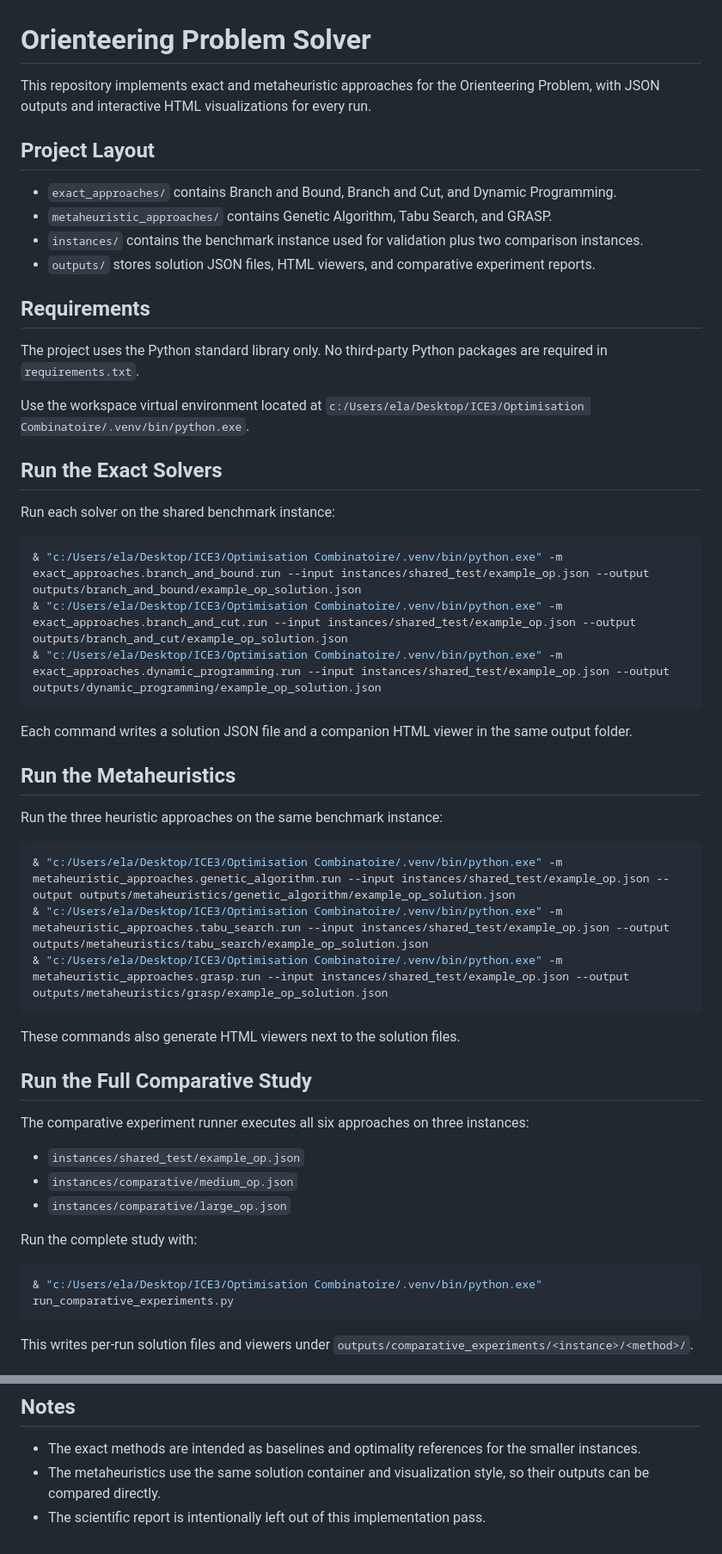
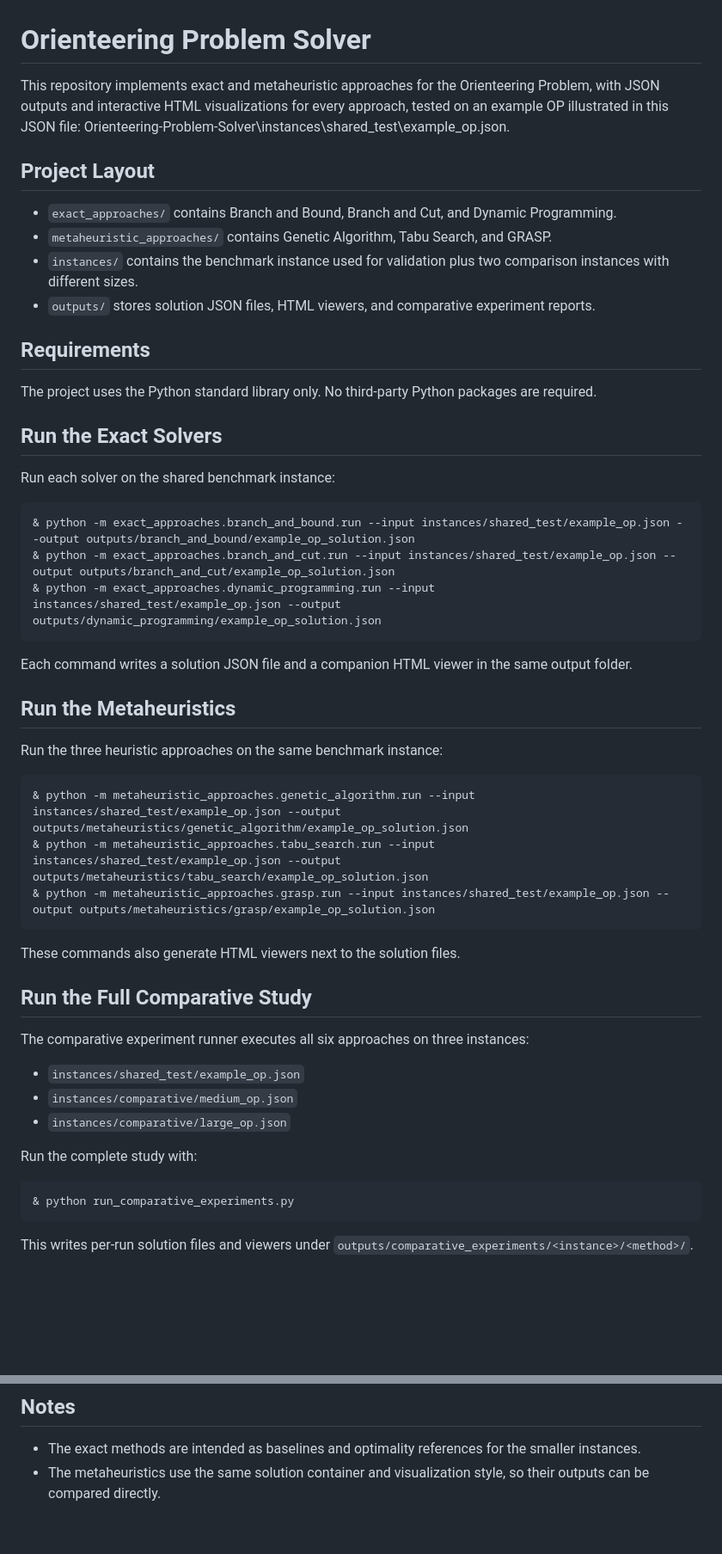
Before and after one commit to ela-sarhani/Orienteering-Problem-Solver, a Markdown page: README.md, 2 parts joined by grey strips. Shown at 86% size. Drawn GitHub-style; blank space fills up the shorter version.

````diff
--- a/README.md
+++ b/README.md
@@ -1,28 +1,27 @@
 # Orienteering Problem Solver
 
-This repository implements exact and metaheuristic approaches for the Orienteering Problem, with JSON outputs and interactive HTML visualizations for every run.
+This repository implements exact and metaheuristic approaches for the Orienteering Problem, with JSON outputs and interactive HTML visualizations for every approach, tested on an example OP illustrated in this JSON file: Orienteering-Problem-Solver\instances\shared_test\example_op.json.
 
 ## Project Layout
 
 - `exact_approaches/` contains Branch and Bound, Branch and Cut, and Dynamic Programming.
 - `metaheuristic_approaches/` contains Genetic Algorithm, Tabu Search, and GRASP.
-- `instances/` contains the benchmark instance used for validation plus two comparison instances.
+- `instances/` contains the benchmark instance used for validation plus two comparison instances with different sizes.
 - `outputs/` stores solution JSON files, HTML viewers, and comparative experiment reports.
 
 ## Requirements
 
-The project uses the Python standard library only. No third-party Python packages are required in `requirements.txt`.
+The project uses the Python standard library only. No third-party Python packages are required.
 
-Use the workspace virtual environment located at `c:/Users/ela/Desktop/ICE3/Optimisation Combinatoire/.venv/bin/python.exe`.
 
 ## Run the Exact Solvers
 
 Run each solver on the shared benchmark instance:
 
 ```powershell
-& "c:/Users/ela/Desktop/ICE3/Optimisation Combinatoire/.venv/bin/python.exe" -m exact_approaches.branch_and_bound.run --input instances/shared_test/example_op.json --output outputs/branch_and_bound/example_op_solution.json
-& "c:/Users/ela/Desktop/ICE3/Optimisation Combinatoire/.venv/bin/python.exe" -m exact_approaches.branch_and_cut.run --input instances/shared_test/example_op.json --output outputs/branch_and_cut/example_op_solution.json
-& "c:/Users/ela/Desktop/ICE3/Optimisation Combinatoire/.venv/bin/python.exe" -m exact_approaches.dynamic_programming.run --input instances/shared_test/example_op.json --output outputs/dynamic_programming/example_op_solution.json
+& python -m exact_approaches.branch_and_bound.run --input instances/shared_test/example_op.json --output outputs/branch_and_bound/example_op_solution.json
+& python -m exact_approaches.branch_and_cut.run --input instances/shared_test/example_op.json --output outputs/branch_and_cut/example_op_solution.json
+& python -m exact_approaches.dynamic_programming.run --input instances/shared_test/example_op.json --output outputs/dynamic_programming/example_op_solution.json
 ```
 
 Each command writes a solution JSON file and a companion HTML viewer in the same output folder.
@@ -32,9 +31,9 @@ Each command writes a solution JSON file and a companion HTML viewer in the same
 Run the three heuristic approaches on the same benchmark instance:
 
 ```powershell
-& "c:/Users/ela/Desktop/ICE3/Optimisation Combinatoire/.venv/bin/python.exe" -m metaheuristic_approaches.genetic_algorithm.run --input instances/shared_test/example_op.json --output outputs/metaheuristics/genetic_algorithm/example_op_solution.json
-& "c:/Users/ela/Desktop/ICE3/Optimisation Combinatoire/.venv/bin/python.exe" -m metaheuristic_approaches.tabu_search.run --input instances/shared_test/example_op.json --output outputs/metaheuristics/tabu_search/example_op_solution.json
-& "c:/Users/ela/Desktop/ICE3/Optimisation Combinatoire/.venv/bin/python.exe" -m metaheuristic_approaches.grasp.run --input instances/shared_test/example_op.json --output outputs/metaheuristics/grasp/example_op_solution.json
+& python -m metaheuristic_approaches.genetic_algorithm.run --input instances/shared_test/example_op.json --output outputs/metaheuristics/genetic_algorithm/example_op_solution.json
+& python -m metaheuristic_approaches.tabu_search.run --input instances/shared_test/example_op.json --output outputs/metaheuristics/tabu_search/example_op_solution.json
+& python -m metaheuristic_approaches.grasp.run --input instances/shared_test/example_op.json --output outputs/metaheuristics/grasp/example_op_solution.json
 ```
 
 These commands also generate HTML viewers next to the solution files.
@@ -50,7 +49,7 @@ The comparative experiment runner executes all six approaches on three instances
 Run the complete study with:
 
 ```powershell
-& "c:/Users/ela/Desktop/ICE3/Optimisation Combinatoire/.venv/bin/python.exe" run_comparative_experiments.py
+& python run_comparative_experiments.py
 ```
 
 This writes per-run solution files and viewers under `outputs/comparative_experiments/<instance>/<method>/`.
@@ -82,4 +81,3 @@ The comparative report includes:
 
 - The exact methods are intended as baselines and optimality references for the smaller instances.
 - The metaheuristics use the same solution container and visualization style, so their outputs can be compared directly.
-- The scientific report is intentionally left out of this implementation pass.
````
Also changed, not shown: 1 other file.
